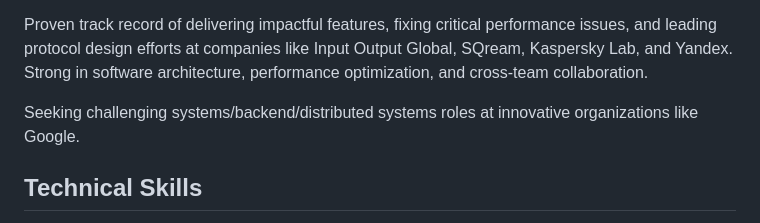
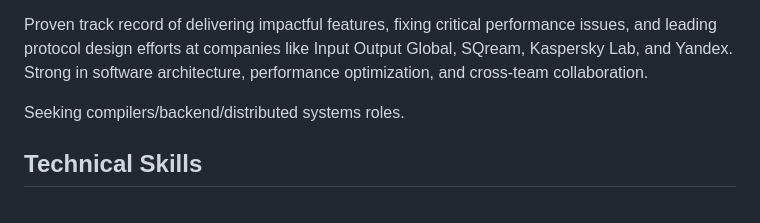
Before and after one commit to cblp/cv, a Markdown page: cv.md, the part around the change. Rendered like a GitHub page.

Commit message:
Straightforward "seeking"

```diff
--- a/cv.md
+++ b/cv.md
@@ -17,7 +17,7 @@ Senior Software Engineer with 20+ years of experience building high-performance,
 
 Proven track record of delivering impactful features, fixing critical performance issues, and leading protocol design efforts at companies like Input Output Global, SQream, Kaspersky Lab, and Yandex. Strong in software architecture, performance optimization, and cross-team collaboration.
 
-Seeking challenging systems/backend/distributed systems roles at innovative organizations like Google.
+Seeking compilers/backend/distributed systems roles.
 
 ## Technical Skills
 
```
